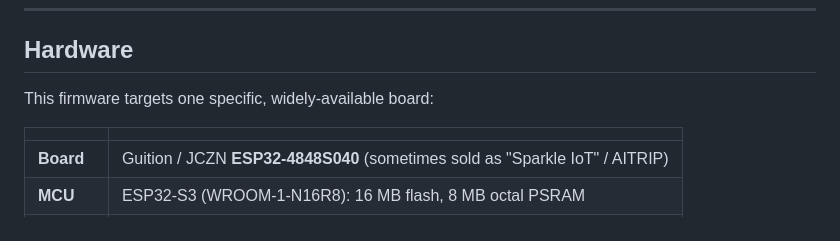
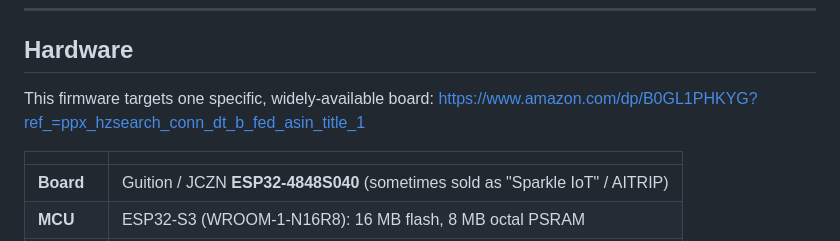
Before and after one commit to Boundzero/MusicPanel, a Markdown page: README.md, the part around the change. Rendered like a GitHub page.

Commit message:
Add link to board in README
Added a link to the specific board in the hardware section.

```diff
--- a/README.md
+++ b/README.md
@@ -25,7 +25,7 @@ Please consider donating to helping support future updates and development of th
 
 ## Hardware
 
-This firmware targets one specific, widely-available board:
+This firmware targets one specific, widely-available board:  https://www.amazon.com/dp/B0GL1PHKYG?ref_=ppx_hzsearch_conn_dt_b_fed_asin_title_1
 
 | | |
 |---|---|
```
